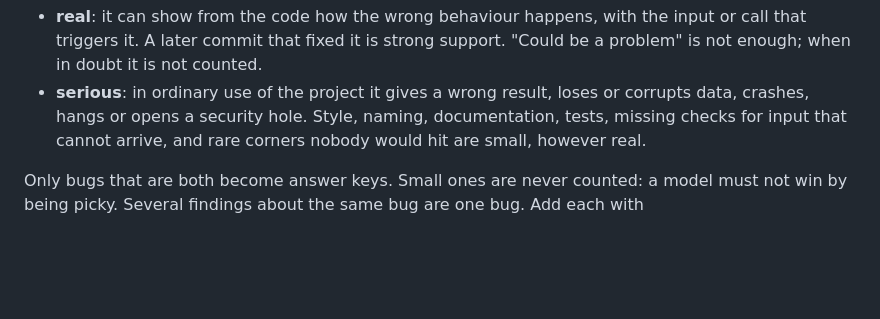
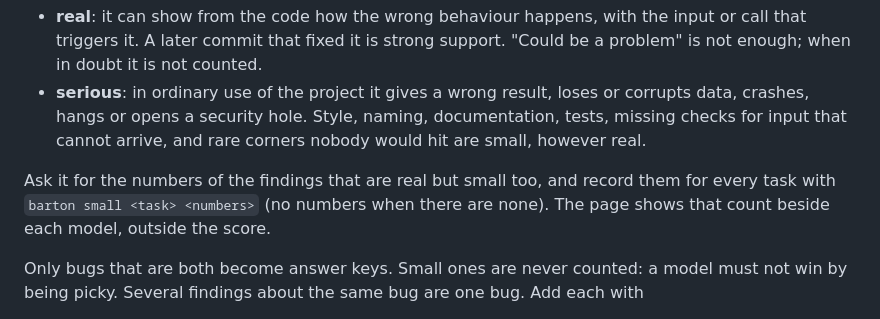
Before and after one commit to Kullevi/barton-eval, a Markdown page: SKILL.md, the part around the change. Drawn GitHub-style; blank space fills up the shorter version.

```diff
--- a/SKILL.md
+++ b/SKILL.md
@@ -236,6 +236,10 @@ code at that commit and name the ones that are both:
   documentation, tests, missing checks for input that cannot arrive, and
   rare corners nobody would hit are small, however real.
 
+Ask it for the numbers of the findings that are real but small too, and record
+them for every task with `barton small <task> <numbers>` (no numbers when there
+are none). The page shows that count beside each model, outside the score.
+
 Only bugs that are both become answer keys. Small ones are never counted: a
 model must not win by being picky. Several findings about the same bug are one
 bug. Add each with
```
Also changed, not shown: README.md (+2 -1 lines), docs/card.png, docs/report.png, 3 other files.
